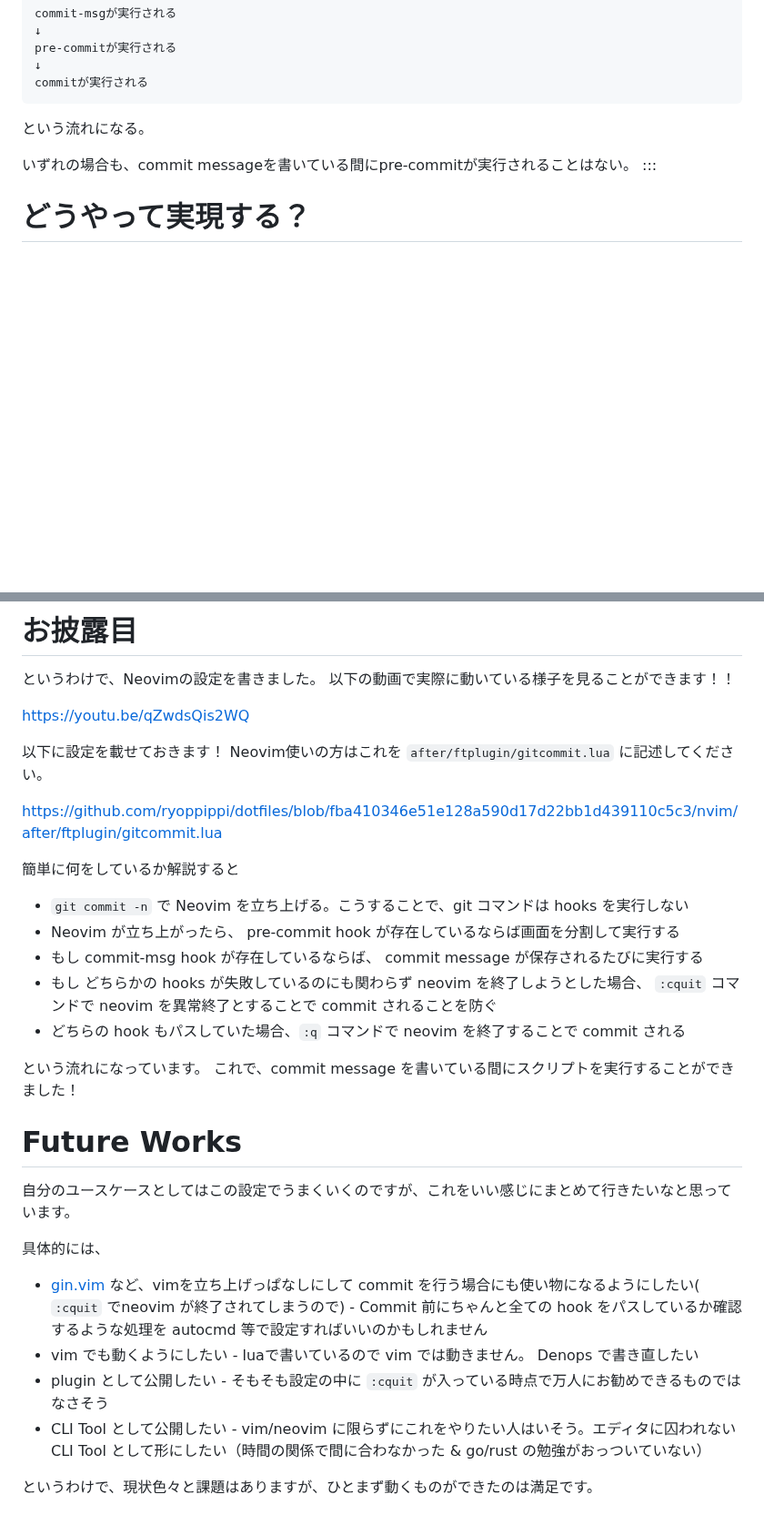
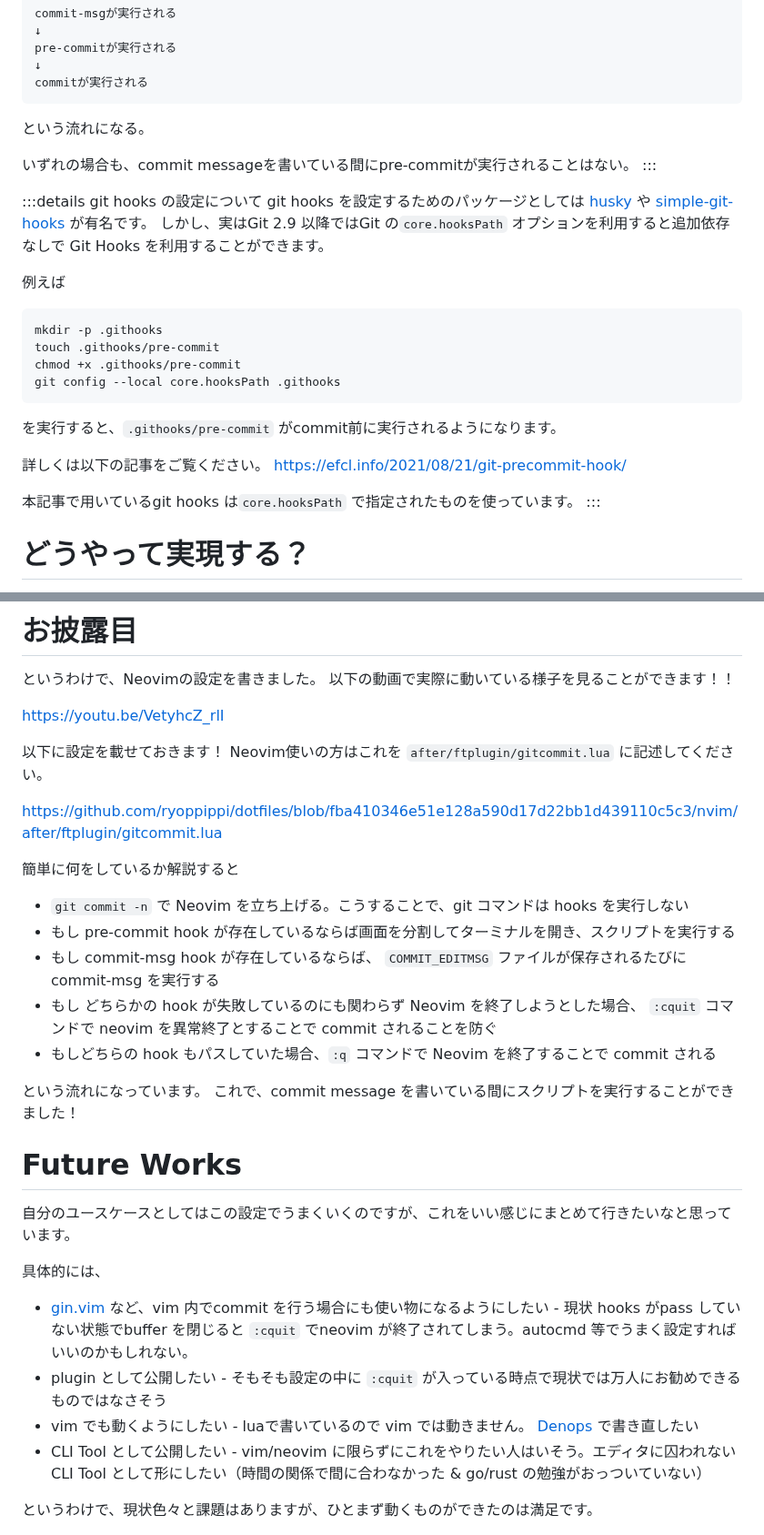
Before and after one commit to ryoppippi/ryoppippi.com, a Markdown page: articles/3b5125f9e06bf9.md, 2 parts joined by grey strips. Shown at 91% size. Drawn GitHub-style; blank space fills up the shorter version.

````diff
--- a/articles/3b5125f9e06bf9.md
+++ b/articles/3b5125f9e06bf9.md
@@ -69,6 +69,28 @@ commitが実行される
 いずれの場合も、commit messageを書いている間にpre-commitが実行されることはない。
 :::
 
+:::details git hooks の設定について
+git hooks を設定するためのパッケージとしては [husky](https://github.com/typicode/husky) や [simple-git-hooks](https://github.com/toplenboren/simple-git-hooks) が有名です。
+しかし、実はGit 2.9 以降ではGit の`core.hooksPath` オプションを利用すると追加依存なしで Git Hooks を利用することができます。
+
+例えば
+
+```sh
+mkdir -p .githooks
+touch .githooks/pre-commit
+chmod +x .githooks/pre-commit
+git config --local core.hooksPath .githooks
+```
+
+を実行すると、`.githooks/pre-commit` がcommit前に実行されるようになります。
+
+詳しくは以下の記事をご覧ください。
+https://efcl.info/2021/08/21/git-precommit-hook/
+
+本記事で用いているgit hooks は`core.hooksPath` で指定されたものを使っています。
+:::
+
+
 # どうやって実現する？
 最初は、CLI Toolを書こうとしていました。
 なぜなら、自分はCLIから`git commit -m 'hoge'`でgit commit する人間だからです。
@@ -85,7 +107,7 @@ Neovimの設定なら、設定ファイルに書けばすぐ実行できます
 というわけで、Neovimの設定を書きました。
 以下の動画で実際に動いている様子を見ることができます！！
 
-https://youtu.be/qZwdsQis2WQ
+https://youtu.be/VetyhcZ_rlI
 
 以下に設定を載せておきます！
 Neovim使いの方はこれを `after/ftplugin/gitcommit.lua` に記述してください。
@@ -95,10 +117,10 @@ https://github.com/ryoppippi/dotfiles/blob/fba410346e51e128a590d17d22bb1d439110c
 簡単に何をしているか解説すると
 
 - `git commit -n` で Neovim を立ち上げる。こうすることで、git コマンドは hooks を実行しない
-- Neovim が立ち上がったら、 pre-commit hook が存在しているならば画面を分割して実行する
-- もし commit-msg hook が存在しているならば、 commit message が保存されるたびに実行する
-- もし どちらかの hooks が失敗しているのにも関わらず neovim を終了しようとした場合、 `:cquit` コマンドで neovim を異常終了とすることで commit されることを防ぐ
-- どちらの hook もパスしていた場合、`:q` コマンドで neovim を終了することで commit される
+- もし pre-commit hook が存在しているならば画面を分割してターミナルを開き、スクリプトを実行する
+- もし commit-msg hook が存在しているならば、 `COMMIT_EDITMSG` ファイルが保存されるたびにcommit-msg を実行する
+- もし どちらかの hook が失敗しているのにも関わらず Neovim を終了しようとした場合、 `:cquit` コマンドで neovim を異常終了とすることで commit されることを防ぐ
+- もしどちらの hook もパスしていた場合、`:q` コマンドで Neovim を終了することで commit される
 
 という流れになっています。
 これで、commit message を書いている間にスクリプトを実行することができました！
@@ -107,9 +129,9 @@ https://github.com/ryoppippi/dotfiles/blob/fba410346e51e128a590d17d22bb1d439110c
 自分のユースケースとしてはこの設定でうまくいくのですが、これをいい感じにまとめて行きたいなと思っています。
 
 具体的には、
-- [gin.vim](https://github.com/lambdalisue/gin.vim) など、vimを立ち上げっぱなしにして commit を行う場合にも使い物になるようにしたい( `:cquit` でneovim が終了されてしまうので) - Commit 前にちゃんと全ての hook をパスしているか確認するような処理を autocmd 等で設定すればいいのかもしれません
-- vim でも動くようにしたい - luaで書いているので vim では動きません。 Denops で書き直したい
-- plugin として公開したい - そもそも設定の中に `:cquit` が入っている時点で万人にお勧めできるものではなさそう
+- [gin.vim](https://github.com/lambdalisue/gin.vim) など、vim 内でcommit を行う場合にも使い物になるようにしたい - 現状 hooks がpass していない状態でbuffer を閉じると `:cquit` でneovim が終了されてしまう。autocmd 等でうまく設定すればいいのかもしれない。
+- plugin として公開したい - そもそも設定の中に `:cquit` が入っている時点で現状では万人にお勧めできるものではなさそう
+- vim でも動くようにしたい - luaで書いているので vim では動きません。 [Denops](https://zenn.dev/search?q=denops) で書き直したい
 - CLI Tool として公開したい - vim/neovim に限らずにこれをやりたい人はいそう。エディタに囚われないCLI Tool として形にしたい（時間の関係で間に合わなかった & go/rust の勉強がおっついていない）
 
 というわけで、現状色々と課題はありますが、ひとまず動くものができたのは満足です。
````
Also changed, not shown: other parts of articles/3b5125f9e06bf9.md (+22 -6 lines), images/3b5125f9e06bf9/0.png (added), images/3b5125f9e06bf9/1.png (added).
